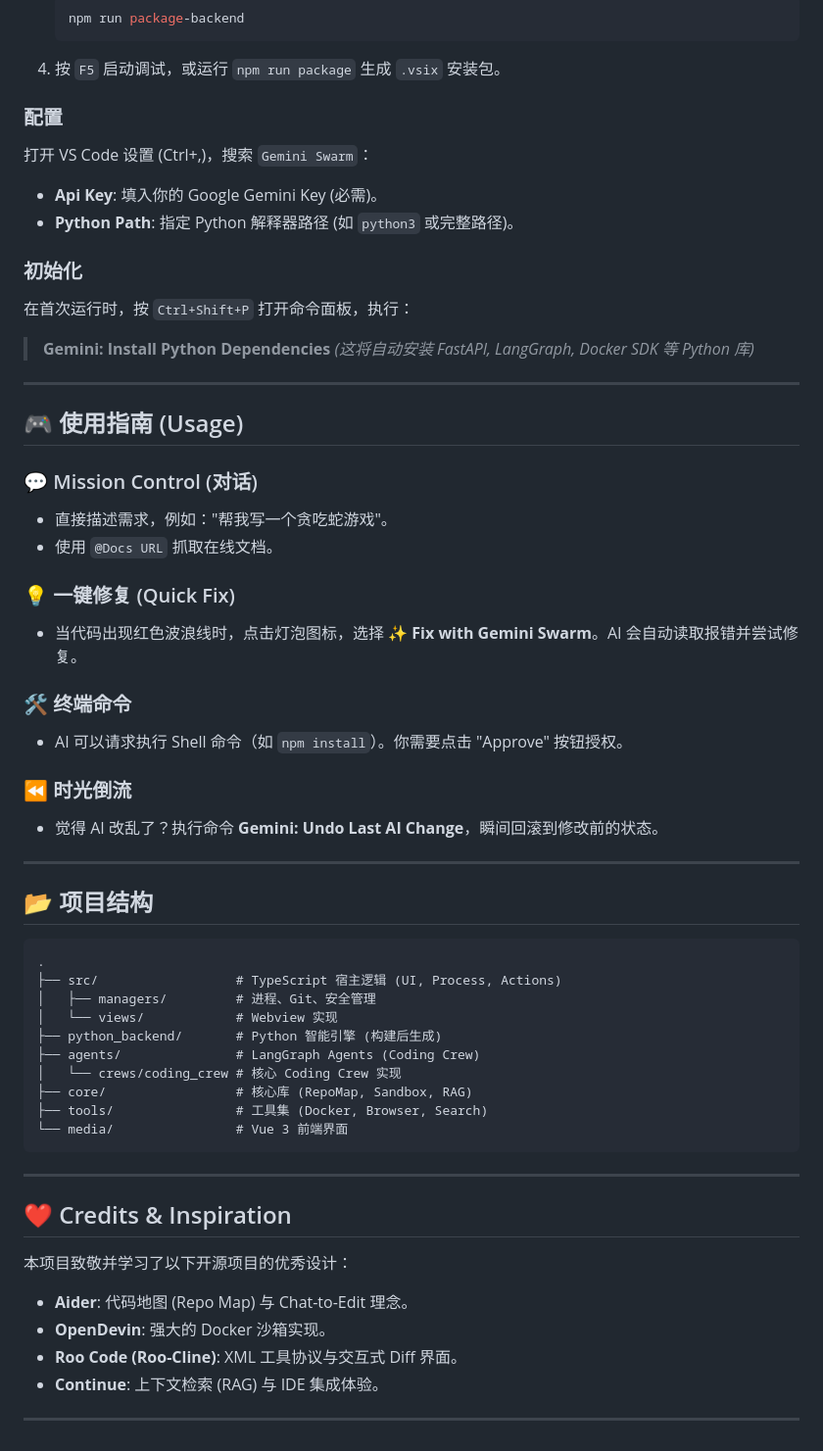
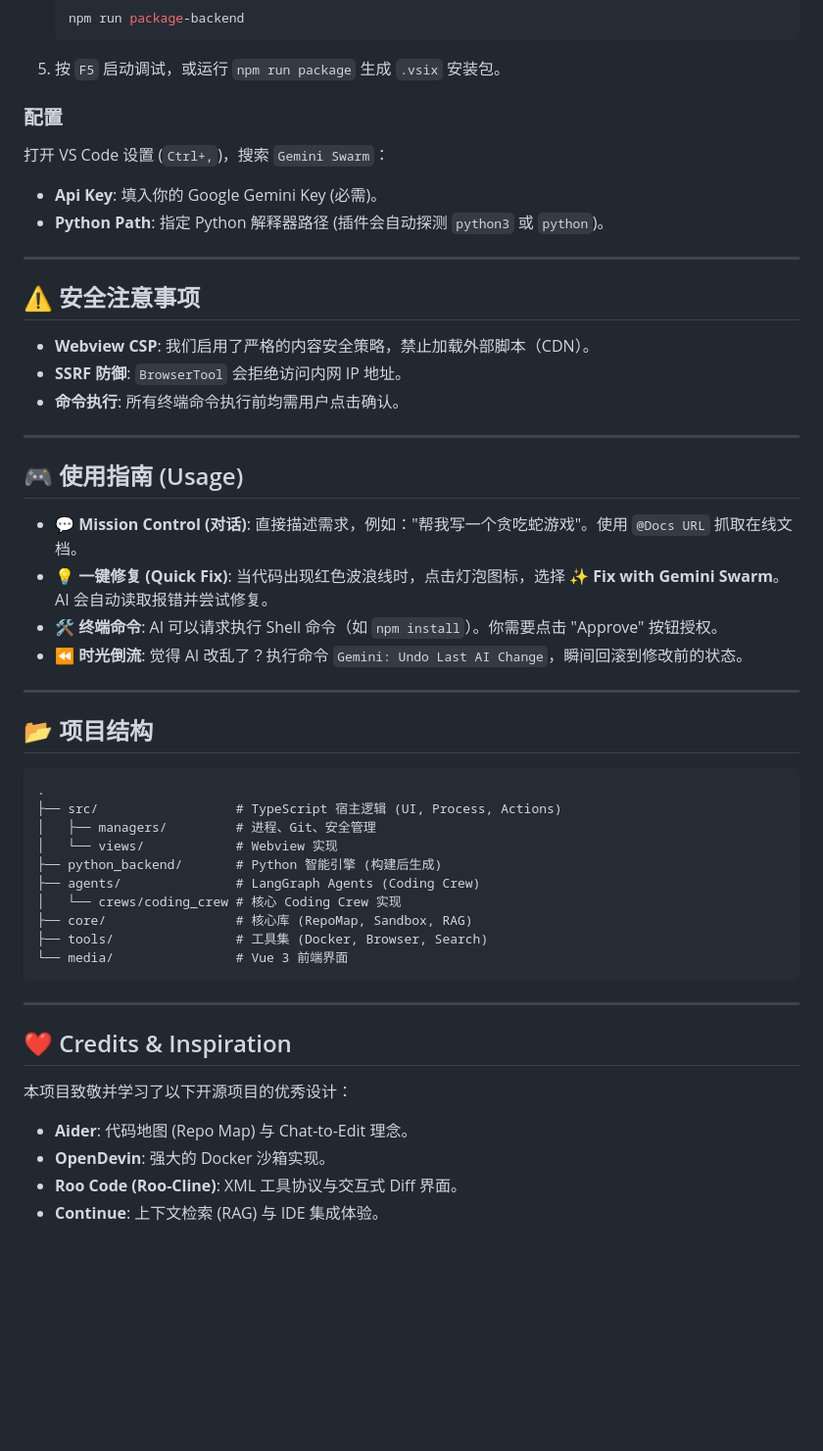
Before and after one commit to M-Patek/HITL-with-VS-Code, a Markdown page: README.md, the part around one of its changes. Shown at 98% size. Rendered like a GitHub page; blank space fills up the shorter version.

````diff
--- a/README.md
+++ b/README.md
@@ -83,40 +85,33 @@ graph TD
     ```bash
     npm run package-backend
     ```
-4.  按 `F5` 启动调试，或运行 `npm run package` 生成 `.vsix` 安装包。
+5.  按 `F5` 启动调试，或运行 `npm run package` 生成 `.vsix` 安装包。
 
 ### 配置
-打开 VS Code 设置 (Ctrl+,)，搜索 `Gemini Swarm`：
-- **Api Key**: 填入你的 Google Gemini Key (必需)。
-- **Python Path**: 指定 Python 解释器路径 (如 `python3` 或完整路径)。
+打开 VS Code 设置 (`Ctrl+,`)，搜索 `Gemini Swarm`：
+* **Api Key**: 填入你的 Google Gemini Key (必需)。
+* **Python Path**: 指定 Python 解释器路径 (插件会自动探测 `python3` 或 `python`)。
 
-### 初始化
-在首次运行时，按 `Ctrl+Shift+P` 打开命令面板，执行：
-> **Gemini: Install Python Dependencies**
-> *(这将自动安装 FastAPI, LangGraph, Docker SDK 等 Python 库)*
+---
+
+## ⚠️ 安全注意事项
+* **Webview CSP**: 我们启用了严格的内容安全策略，禁止加载外部脚本（CDN）。
+* **SSRF 防御**: `BrowserTool` 会拒绝访问内网 IP 地址。
+* **命令执行**: 所有终端命令执行前均需用户点击确认。
 
 ---
 
 ## 🎮 使用指南 (Usage)
 
-### 💬 Mission Control (对话)
-- 直接描述需求，例如："帮我写一个贪吃蛇游戏"。
-- 使用 `@Docs URL` 抓取在线文档。
-
-### 💡 一键修复 (Quick Fix)
-- 当代码出现红色波浪线时，点击灯泡图标，选择 **✨ Fix with Gemini Swarm**。AI 会自动读取报错并尝试修复。
-
-### 🛠️ 终端命令
-- AI 可以请求执行 Shell 命令（如 `npm install`）。你需要点击 "Approve" 按钮授权。
-
-### ⏪ 时光倒流
-- 觉得 AI 改乱了？执行命令 **Gemini: Undo Last AI Change**，瞬间回滚到修改前的状态。
+* 💬 **Mission Control (对话)**: 直接描述需求，例如："帮我写一个贪吃蛇游戏"。使用 `@Docs URL` 抓取在线文档。
+* 💡 **一键修复 (Quick Fix)**: 当代码出现红色波浪线时，点击灯泡图标，选择 ✨ **Fix with Gemini Swarm**。AI 会自动读取报错并尝试修复。
+* 🛠️ **终端命令**: AI 可以请求执行 Shell 命令（如 `npm install`）。你需要点击 "Approve" 按钮授权。
+* ⏪ **时光倒流**: 觉得 AI 改乱了？执行命令 `Gemini: Undo Last AI Change`，瞬间回滚到修改前的状态。
 
 ---
 
 ## 📂 项目结构
-
-```
+```text
 .
 ├── src/                  # TypeScript 宿主逻辑 (UI, Process, Actions)
 │   ├── managers/         # 进程、Git、安全管理
@@ -132,11 +127,8 @@ graph TD
 ---
 
 ## ❤️ Credits & Inspiration
-
 本项目致敬并学习了以下开源项目的优秀设计：
-- **Aider**: 代码地图 (Repo Map) 与 Chat-to-Edit 理念。
-- **OpenDevin**: 强大的 Docker 沙箱实现。
-- **Roo Code (Roo-Cline)**: XML 工具协议与交互式 Diff 界面。
-- **Continue**: 上下文检索 (RAG) 与 IDE 集成体验。
-
----
+* **Aider**: 代码地图 (Repo Map) 与 Chat-to-Edit 理念。
+* **OpenDevin**: 强大的 Docker 沙箱实现。
+* **Roo Code (Roo-Cline)**: XML 工具协议与交互式 Diff 界面。
+* **Continue**: 上下文检索 (RAG) 与 IDE 集成体验。
````
Also changed, not shown: other parts of README.md (+27 -25 lines).
